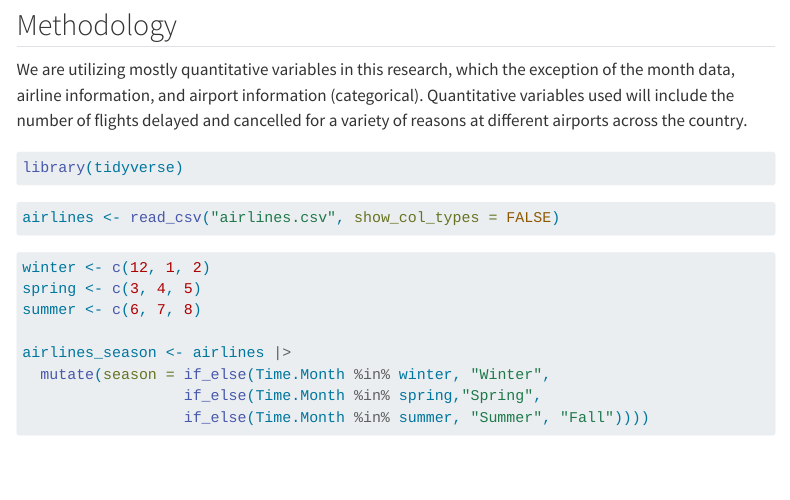
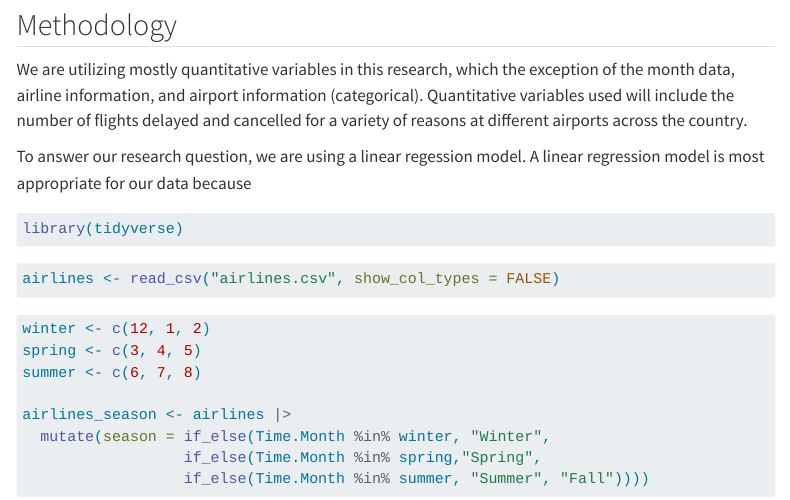
Before and after one commit to sta199-s23-2/project-sec-8-team-5, a Quarto document (report.qmd): the page in a window 1100 px wide, from 1040 px down. Rendered offline with R 4.5, knitr and Pandoc in place of Quarto, with nearby package versions; the code is not run, so its results and figures are left out; menus at the side of the page are left out.

Commit message:
Methodology edit.

````diff
--- a/report.qmd
+++ b/report.qmd
@@ -24,6 +24,8 @@ Murphy, Heather. "Understanding the Summer Air Travel Mess." The New York Times,
 ## Methodology
 
 We are utilizing mostly quantitative variables in this research, which the exception of the month data, airline information, and airport information (categorical). Quantitative variables used will include the number of flights delayed and cancelled for a variety of reasons at different airports across the country.
+
+To answer our research question, we are using a linear regession model. A linear regression model is most appropriate for our data because
 
 ```{r}
 #| label: load-pkgs
````
